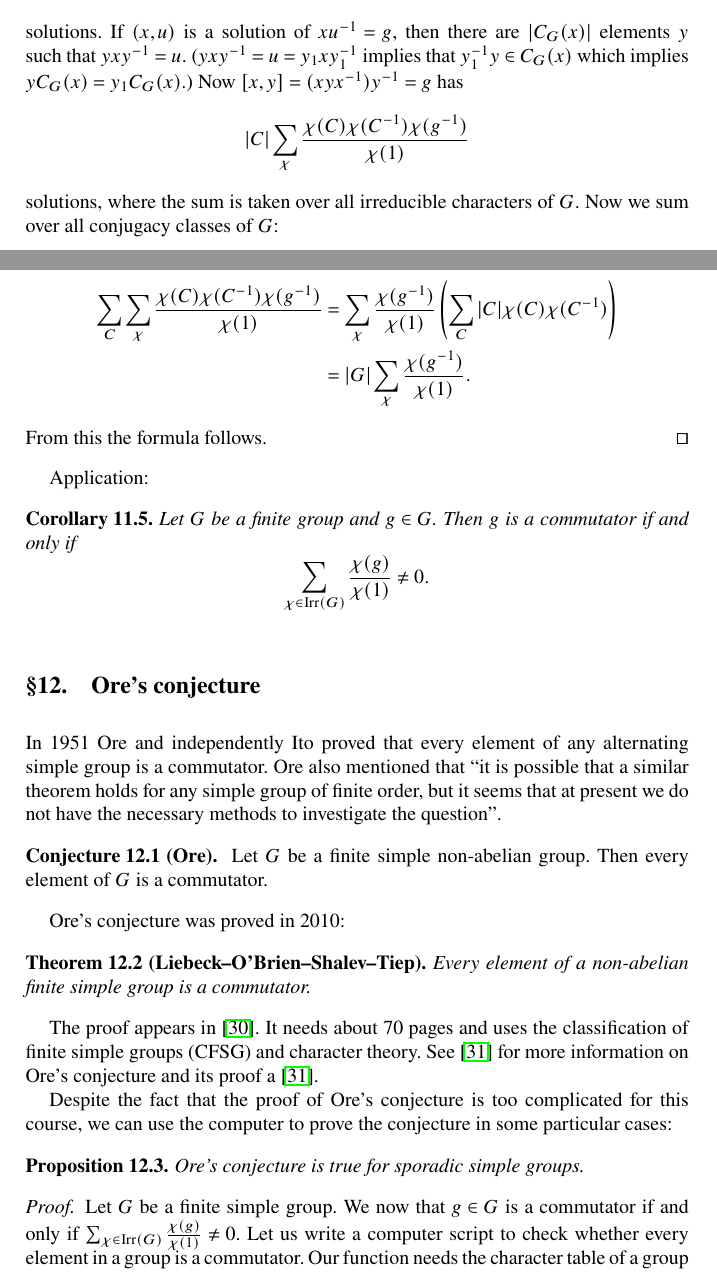
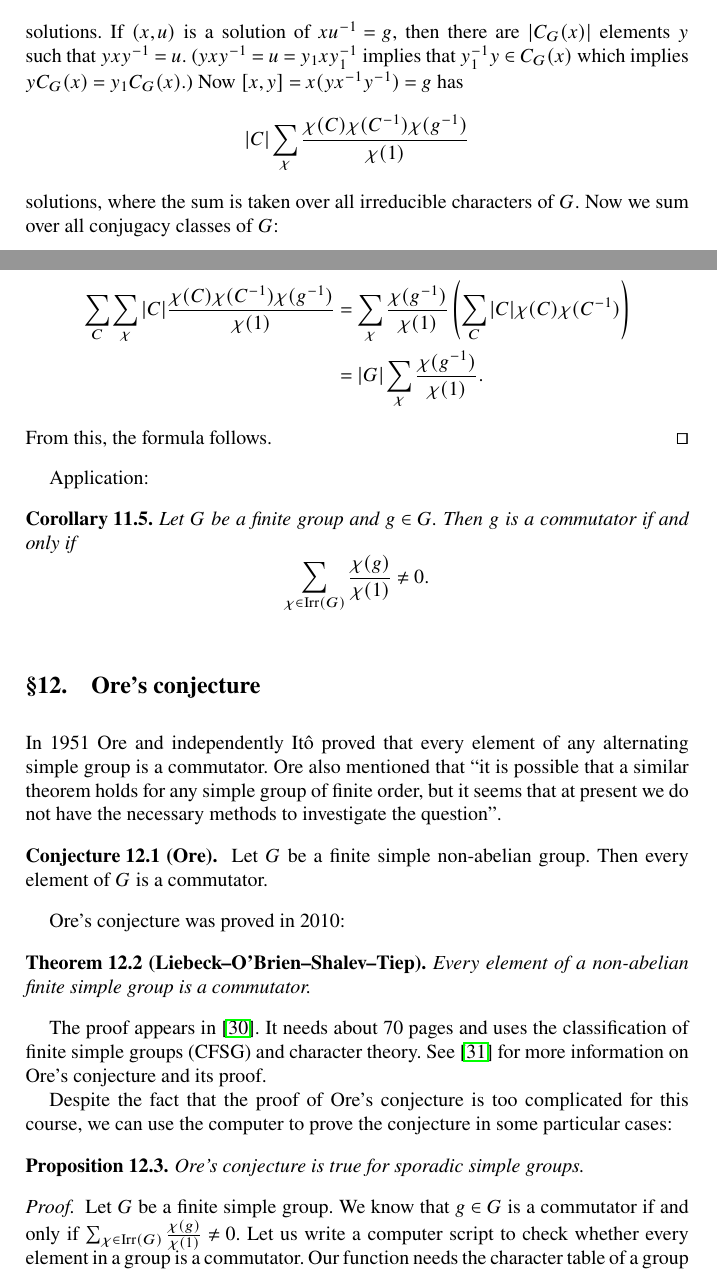
Before and after one commit to vendramin/representation, a LaTeX thesis (book.tex, which reads 07.tex): two parts of pages 52 and 53 of 123, joined at a grey line, cut so that both start at the same text. Compiled offline with pdfLaTeX.

Commit message:
Lecture6: typos

```diff
--- a/07.tex
+++ b/07.tex
@@ -245,22 +245,22 @@ let
     Let $g\in G$ and $C$ be the conjugacy class of $g$. The equation
     $xu^{-1}=g$ with $x\in C$ and $u\in C^{-1}$ has
     \[
-        \frac{|C||C|^{-1}}{|G|}\sum_{\chi\in\Irr(G)}\frac{\chi(C)\chi(C^{-1})\chi(g^{-1})}{\chi(1)}
+        \frac{|C||C^{-1}|}{|G|}\sum_{\chi\in\Irr(G)}\frac{\chi(C)\chi(C^{-1})\chi(g^{-1})}{\chi(1)}
     \]
     solutions. If $(x,u)$ is a solution of $xu^{-1}=g$, then
     there are $|C_G(x)|$ elements $y$ such that $yxy^{-1}=u$. ($yxy^{-1}=u=y_1xy_1^{-1}$ implies that $y_1^{-1}y\in C_G(x)$ which implies $yC_G(x)=y_1C_G(x)$.) Now
-    $[x,y]=(xyx^{-1})y^{-1}=g$ has
+    $[x,y]=x(yx^{-1}y^{-1})=g$ has
     \[
     |C|\sum_{\chi}\frac{\chi(C)\chi(C^{-1})\chi(g^{-1})}{\chi(1)}
     \]
     solutions, where the sum is taken over all irreducible characters of $G$.
     Now we sum over all conjugacy classes of $G$:
     \begin{align*}
-        \sum_{C}\sum_{\chi}\frac{\chi(C)\chi(C^{-1})\chi(g^{-1})}{\chi(1)}
+        \sum_{C}\sum_{\chi}|C|\frac{\chi(C)\chi(C^{-1})\chi(g^{-1})}{\chi(1)}
         &=\sum_{\chi}\frac{\chi(g^{-1})}{\chi(1)}\left(\sum_C|C|\chi(C)\chi(C^{-1})\right)\\
         &=|G|\sum_{\chi}\frac{\chi(g^{-1})}{\chi(1)}.
     \end{align*}
-    From this the formula follows.
+    From this, the formula follows.
 \end{proof}
 
 Application:
@@ -276,7 +276,7 @@ Application:
 \topic{Ore's conjecture}
 \label{Ore}
 
-In 1951 Ore and independently Ito
+In 1951 Ore and independently It\^o
 proved that every element of any alternating simple group is a commutator.
 Ore also mentioned that ``it is possible that a similar theorem holds for any simple group of finite order, but it seems that at present we do not have the necessary methods to investigate the question".
 
@@ -296,8 +296,7 @@ Ore's conjecture was proved in 2010:
 
 The proof appears in~\cite{MR2654085}. It needs about 70 pages and
 uses the classification of finite simple groups (CFSG) and character theory.
-See \cite{MR3289286} for more information on Ore's conjecture and its proof
-a~\cite{MR3289286}.
+See \cite{MR3289286} for more information on Ore's conjecture and its proof.
 
 Despite the fact that the proof of Ore's conjecture is too complicated for
 this course, we can use the computer to
@@ -310,7 +309,7 @@ prove the conjecture in some particular cases:
 
 \begin{proof}
     Let $G$ be a finite simple group.
-    We now that $g\in G$ is a commutator if and only if
+    We know that $g\in G$ is a commutator if and only if
     $\sum_{\chi\in\Irr(G)}\frac{\chi(g)}{\chi(1)}\ne 0$. Let us write
     a computer script to check whether every element in a group
     is a commutator. Our
```
Also changed, not shown: 07.tex (28 more changed lines).
